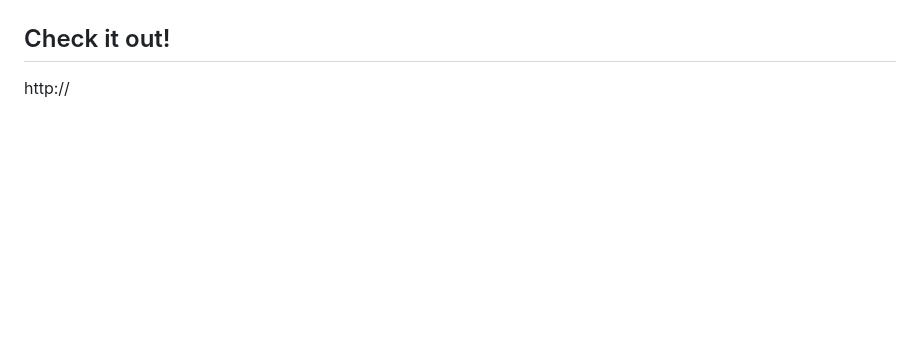
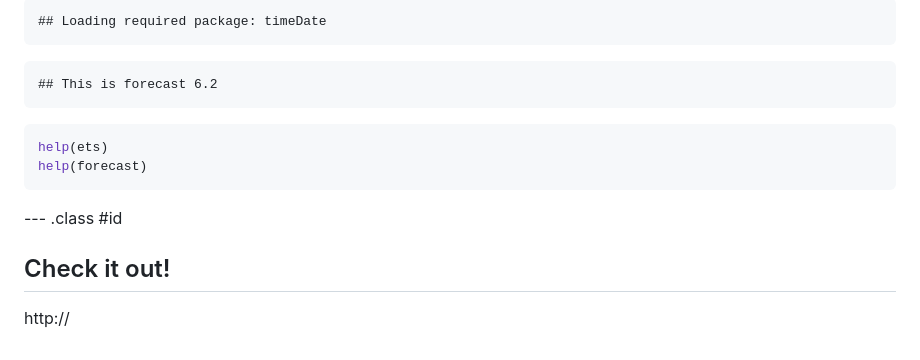
Before and after one commit to wzhangmmm/ShinyApp, a Markdown page: index.md, the part around the change printed below. GitHub-like rendering; blank space fills up the shorter version.

````diff
--- a/index.md
+++ b/index.md
@@ -37,4 +75,18 @@ knit        : slidify::knit2slides
 
+```
+## Loading required package: timeDate
+```
+
+```
+## This is forecast 6.2
+```
+
+```r
+help(ets)
+help(forecast)
+```
+
+--- .class #id
 
 ## Check it out!
 
````
Also changed, not shown: other parts of index.md (+45 -7 lines), assets/fig/unnamed-chunk-1-1.png, 2 other files.
